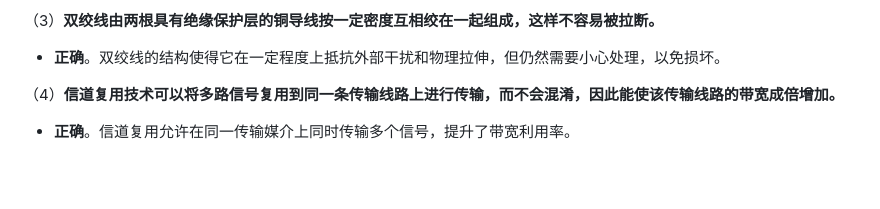
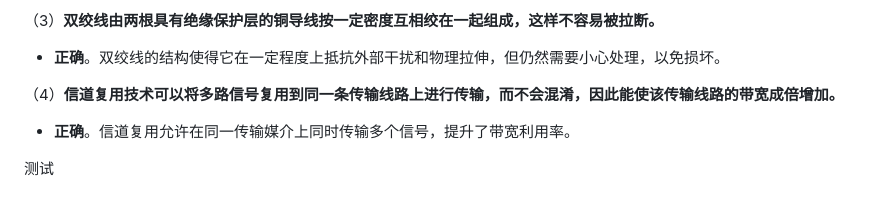
Before and after one commit to hutaodd/mylibrary, a Markdown page: 计算机网络/习题.md, the part around the change. Drawn GitHub-style; blank space fills up the shorter version.

Commit message:
update 计算机网络/习题.md.
Signed-off-by: 薛谔 <5720808+xue-e@user.noreply.gitee.com>

```diff
--- a/计算机网络/习题.md
+++ b/计算机网络/习题.md
@@ -386,3 +386,5 @@ $\text{SNR} \geq 2,325,680 - 1 \approx 2,325,679$
 
 （4）**信道复用技术可以将多路信号复用到同一条传输线路上进行传输，而不会混淆，因此能使该传输线路的带宽成倍增加。**
 - **正确**。信道复用允许在同一传输媒介上同时传输多个信号，提升了带宽利用率。
+
+测试
```
